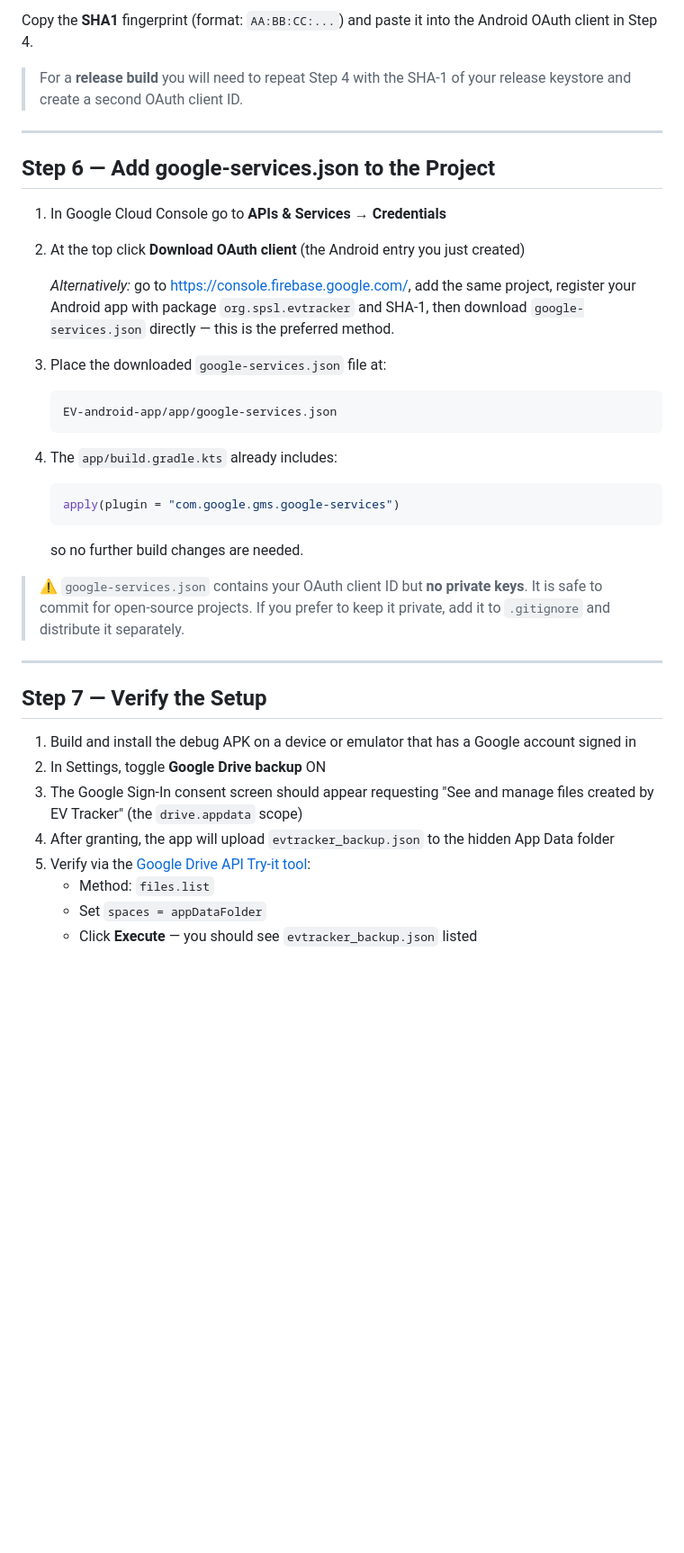
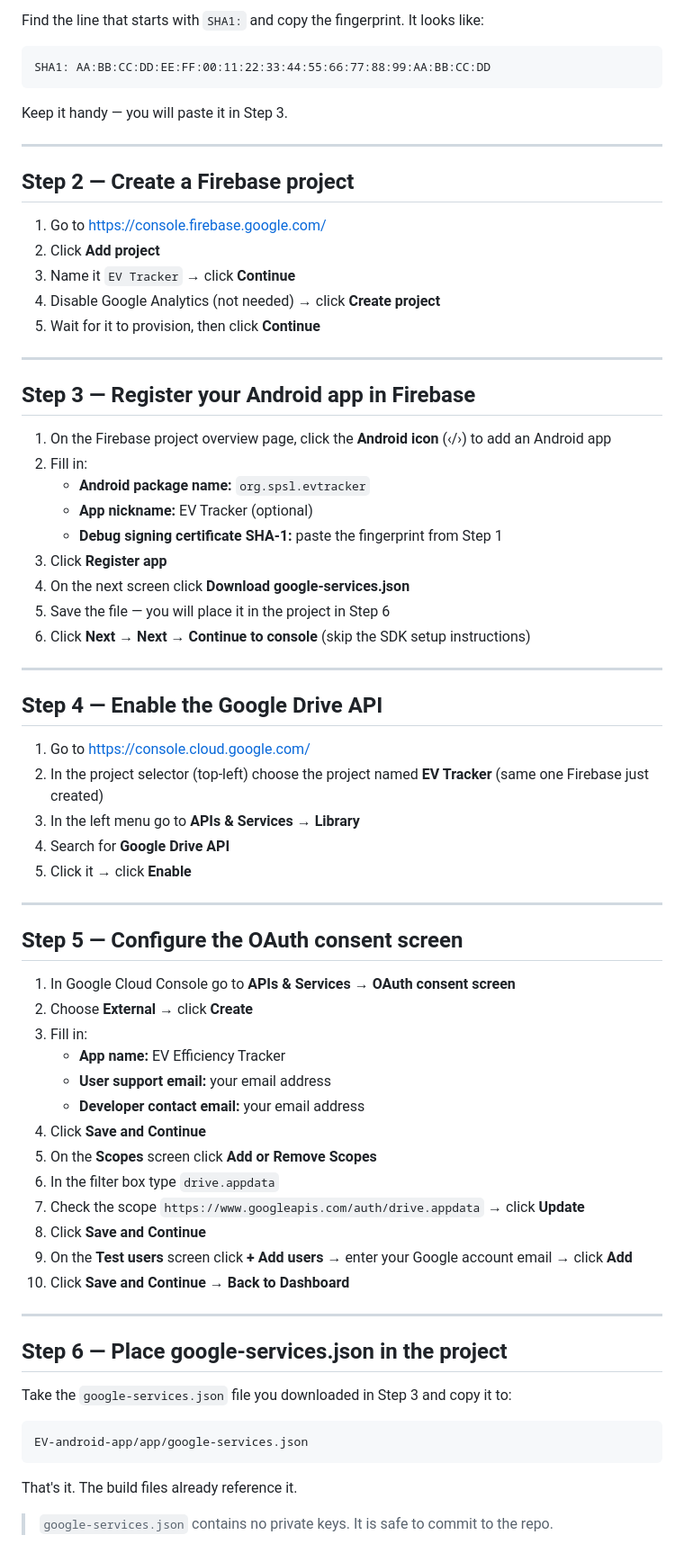
Before and after one commit to SPS-L/joulie, a Markdown page: GOOGLE_CLOUD_SETUP.md, the part around one of its changes. Shown at 90% size. Drawn GitHub-style; blank space fills up the shorter version.

Commit message:
docs: rewrite GOOGLE_CLOUD_SETUP.md — single clear path via Firebase

````diff
--- a/GOOGLE_CLOUD_SETUP.md
+++ b/GOOGLE_CLOUD_SETUP.md
@@ -78,39 +26,75 @@ keytool -list -v ^
 ```
 
-Copy the **SHA1** fingerprint (format: `AA:BB:CC:...`) and paste it into the Android OAuth client in Step 4.
+Find the line that starts with `SHA1:` and copy the fingerprint. It looks like:
+```
+SHA1: AA:BB:CC:DD:EE:FF:00:11:22:33:44:55:66:77:88:99:AA:BB:CC:DD
+```
 
-> For a **release build** you will need to repeat Step 4 with the SHA-1 of your release keystore and create a second OAuth client ID.
+Keep it handy — you will paste it in Step 3.
 
 ---
 
-## Step 6 — Add google-services.json to the Project
+## Step 2 — Create a Firebase project
 
-1. In Google Cloud Console go to **APIs & Services → Credentials**
-2. At the top click **Download OAuth client** (the Android entry you just created)
-
-   *Alternatively:* go to [https://console.firebase.google.com/](https://console.firebase.google.com/), add the same project, register your Android app with package `org.spsl.evtracker` and SHA-1, then download `google-services.json` directly — this is the preferred method.
-
-3. Place the downloaded `google-services.json` file at:
-   ```
-   EV-android-app/app/google-services.json
-   ```
-4. The `app/build.gradle.kts` already includes:
-   ```kotlin
-   apply(plugin = "com.google.gms.google-services")
-   ```
-   so no further build changes are needed.
-
-> ⚠️ `google-services.json` contains your OAuth client ID but **no private keys**. It is safe to commit for open-source projects. If you prefer to keep it private, add it to `.gitignore` and distribute it separately.
+1. Go to [https://console.firebase.google.com/](https://console.firebase.google.com/)
+2. Click **Add project**
+3. Name it `EV Tracker` → click **Continue**
+4. Disable Google Analytics (not needed) → click **Create project**
+5. Wait for it to provision, then click **Continue**
 
 ---
 
-## Step 7 — Verify the Setup
+## Step 3 — Register your Android app in Firebase
 
-1. Build and install the debug APK on a device or emulator that has a Google account signed in
-2. In Settings, toggle **Google Drive backup** ON
-3. The Google Sign-In consent screen should appear requesting "See and manage files created by EV Tracker" (the `drive.appdata` scope)
-4. After granting, the app will upload `evtracker_backup.json` to the hidden App Data folder
-5. Verify via the [Google Drive API Try-it tool](https://developers.google.com/workspace/drive/api/reference/rest/v3/files/list):
-   - Method: `files.list`
-   - Set `spaces = appDataFolder`
-   - Click **Execute** — you should see `evtracker_backup.json` listed
+1. On the Firebase project overview page, click the **Android icon** (‹/›) to add an Android app
+2. Fill in:
+   - **Android package name:** `org.spsl.evtracker`
+   - **App nickname:** EV Tracker (optional)
+   - **Debug signing certificate SHA-1:** paste the fingerprint from Step 1
+3. Click **Register app**
+4. On the next screen click **Download google-services.json**
+5. Save the file — you will place it in the project in Step 6
+6. Click **Next** → **Next** → **Continue to console** (skip the SDK setup instructions)
+
+---
+
+## Step 4 — Enable the Google Drive API
+
+1. Go to [https://console.cloud.google.com/](https://console.cloud.google.com/)
+2. In the project selector (top-left) choose the project named **EV Tracker** (same one Firebase just created)
+3. In the left menu go to **APIs & Services → Library**
+4. Search for **Google Drive API**
+5. Click it → click **Enable**
+
+---
+
+## Step 5 — Configure the OAuth consent screen
+
+1. In Google Cloud Console go to **APIs & Services → OAuth consent screen**
+2. Choose **External** → click **Create**
+3. Fill in:
+   - **App name:** EV Efficiency Tracker
+   - **User support email:** your email address
+   - **Developer contact email:** your email address
+4. Click **Save and Continue**
+5. On the **Scopes** screen click **Add or Remove Scopes**
+6. In the filter box type `drive.appdata`
+7. Check the scope `https://www.googleapis.com/auth/drive.appdata` → click **Update**
+8. Click **Save and Continue**
+9. On the **Test users** screen click **+ Add users** → enter your Google account email → click **Add**
+10. Click **Save and Continue** → **Back to Dashboard**
+
+---
+
+## Step 6 — Place google-services.json in the project
+
+Take the `google-services.json` file you downloaded in Step 3 and copy it to:
+
+```
+EV-android-app/app/google-services.json
+```
+
+That's it. The build files already reference it.
+
+> `google-services.json` contains no private keys. It is safe to commit to the repo.
+
````
Also changed, not shown: other parts of GOOGLE_CLOUD_SETUP.md (+27 -65 lines).
